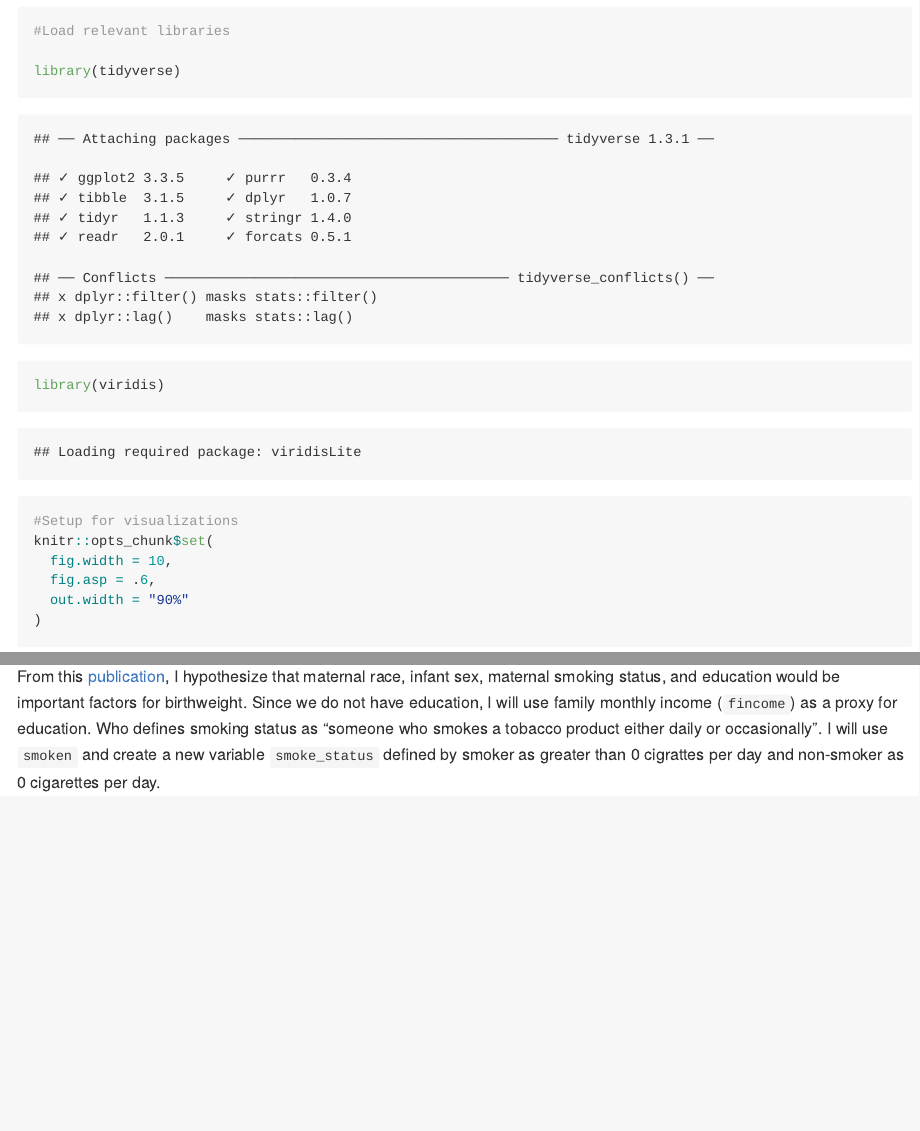
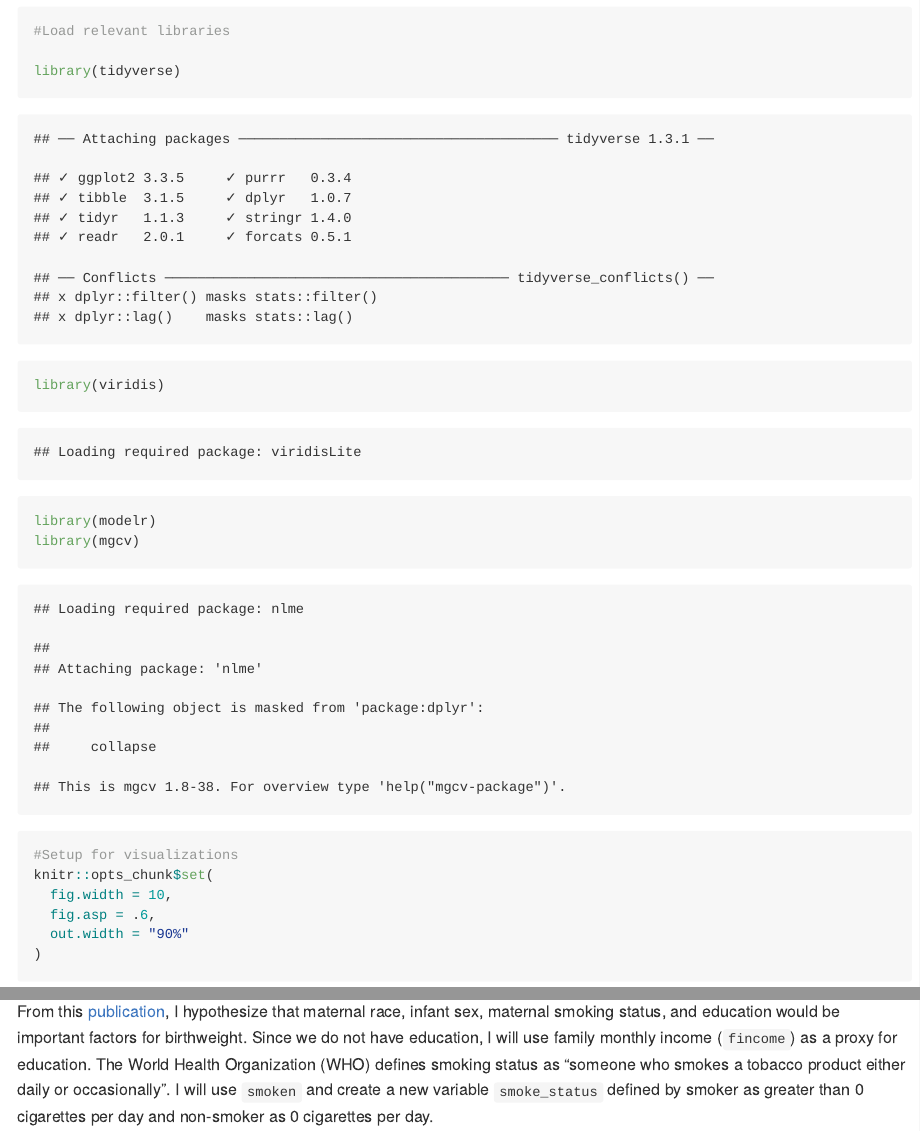
Before and after one commit to pm3148/p8105_hw6_pm3148, an R Markdown document (p8105_hw6_pm3148.Rmd): the page in a window 1100 px wide, from 140 px down, and a second part further down, joined at a grey line. The pictures show the output file p8105_hw6_pm3148.md that the author committed with the source, drawn offline in the style of GitHub; long lines of code are wrapped.

````diff
--- a/p8105_hw6_pm3148.Rmd
+++ b/p8105_hw6_pm3148.Rmd
@@ -79,7 +79,7 @@
 
 Regression model for birthweight
 
-From this [publication](https://pubmed.ncbi.nlm.nih.gov/7570074/), I hypothesize that maternal race, infant sex, maternal smoking status, and education would be important factors for birthweight. Since we do not have education, I will use family monthly income (`fincome`) as a proxy for education. Who defines smoking status as "someone who smokes a tobacco product either daily or occasionally". I will use `smoken` and create a new variable `smoke_status` defined by smoker as greater than 0 cigrattes per day and non-smoker as 0 cigarettes per day.
+From this [publication](https://pubmed.ncbi.nlm.nih.gov/7570074/), I hypothesize that maternal race, infant sex, maternal smoking status, and education would be important factors for birthweight. Since we do not have education, I will use family monthly income (`fincome`) as a proxy for education. The World Health Organization (WHO) defines smoking status as "someone who smokes a tobacco product either daily or occasionally". I will use `smoken` and create a new variable `smoke_status` defined by smoker as greater than 0 cigarettes per day and non-smoker as 0 cigarettes per day.
 
 
 ```{r}
````
Also changed, not shown: p8105_hw6_pm3148.md, p8105_hw6_pm3148_files/figure-gfm/unnamed-chunk-10-1.png (added), p8105_hw6_pm3148_files/figure-gfm/unnamed-chunk-10-2.png (added), p8105_hw6_pm3148_files/figure-gfm/unnamed-chunk-13-1.png (added), p8105_hw6_pm3148.Rmd (2 more changed lines).
